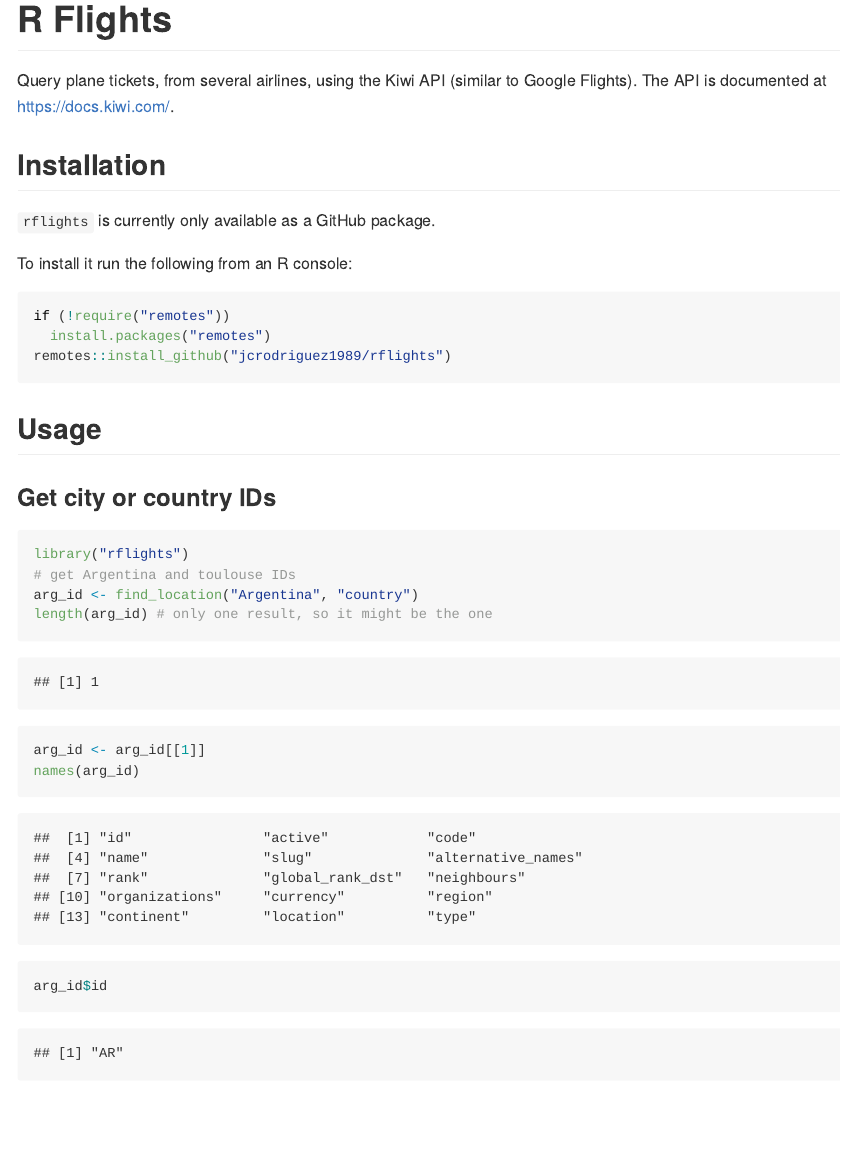
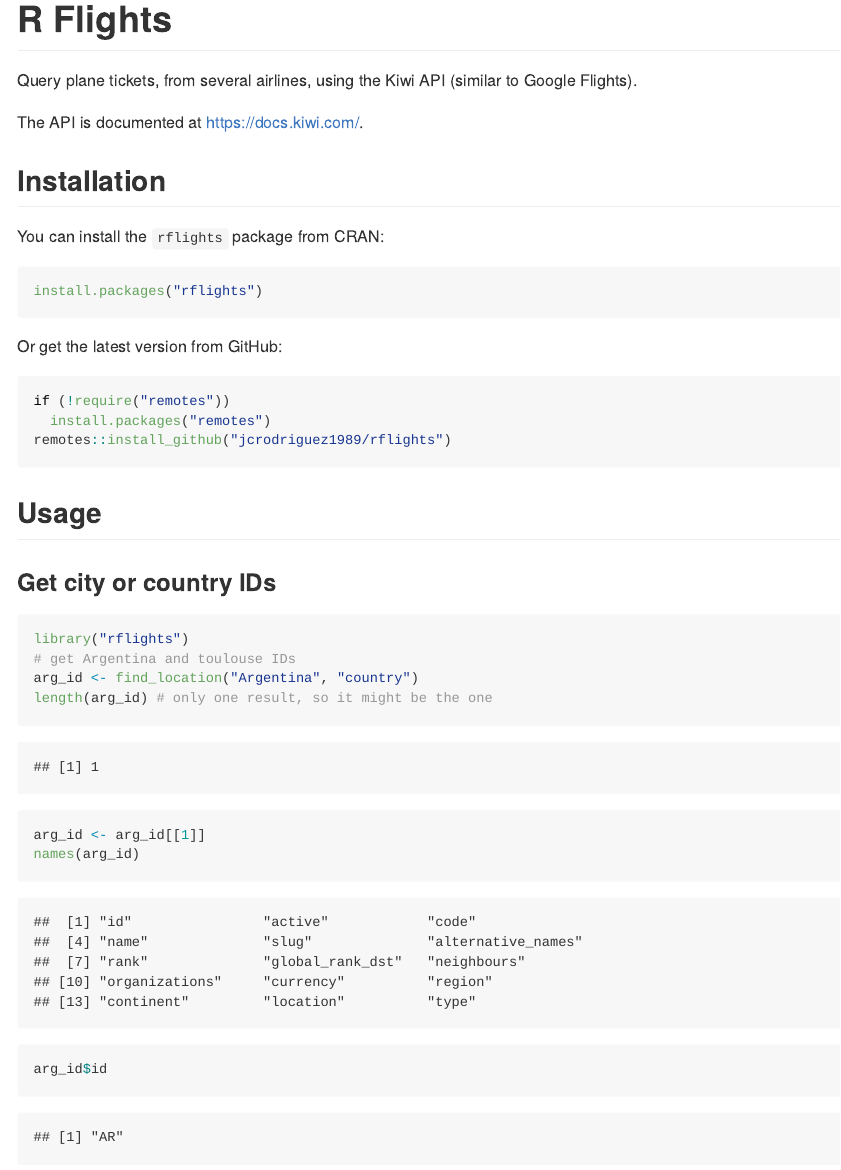
Before and after one commit to jcrodriguez1989/rflights, an R Markdown document (README.Rmd): the page in a window 1100 px wide, from its top. The pictures show the output file README.md that the author committed with the source, drawn offline in the style of GitHub; badge pictures from the web are left out.

Commit message:
Adding CRAN option to README

````diff
--- a/README.Rmd
+++ b/README.Rmd
@@ -11,13 +11,19 @@ knitr::opts_chunk$set(echo = TRUE)
 [![Coverage status](https://codecov.io/gh/jcrodriguez1989/rflights/branch/master/graph/badge.svg)](https://codecov.io/github/jcrodriguez1989/rflights?branch=master)
 [![lifecycle](https://img.shields.io/badge/lifecycle-maturing-blue.svg)](https://www.tidyverse.org/lifecycle/#maturing)
 
-Query plane tickets, from several airlines, using the Kiwi API (similar to Google Flights). The API is documented at [https://docs.kiwi.com/](https://docs.kiwi.com/).
+Query plane tickets, from several airlines, using the Kiwi API (similar to Google Flights).
+
+The API is documented at [https://docs.kiwi.com/](https://docs.kiwi.com/).
 
 ## Installation
 
-`rflights` is currently only available as a GitHub package.
+You can install the `rflights` package from CRAN:
 
-To install it run the following from an R console:
+```{r eval = FALSE}
+install.packages("rflights")
+```
+
+Or get the latest version from GitHub:
 
 ```{r eval = FALSE}
 if (!require("remotes"))
````
Also changed, not shown: README.md.
